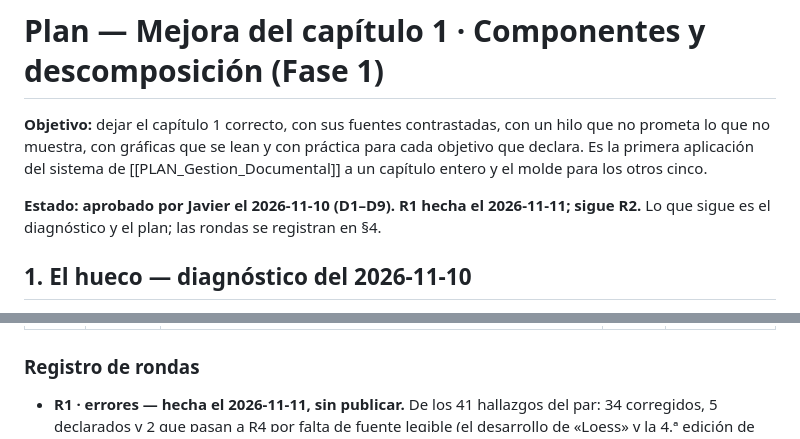
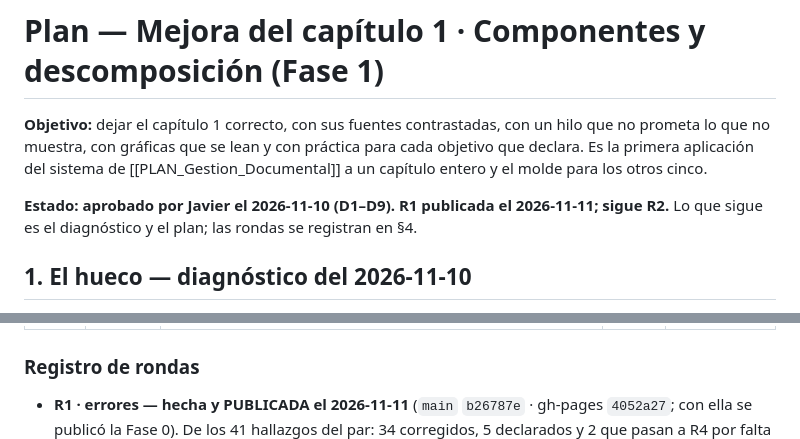
Before and after one commit to JotaMao1985/Series-de-Tiempo_Un_Bosque, a Markdown page: PLAN_Mejora_Cap1.md, 2 parts joined by grey strips. Rendered like a GitHub page.

```diff
--- a/PLAN_Mejora_Cap1.md
+++ b/PLAN_Mejora_Cap1.md
@@ -13,7 +13,7 @@ prometa lo que no muestra, con gráficas que se lean y con práctica para cada o
 declara. Es la primera aplicación del sistema de [[PLAN_Gestion_Documental]] a un capítulo entero
 y el molde para los otros cinco.
 
-**Estado: aprobado por Javier el 2026-11-10 (D1–D9). R1 hecha el 2026-11-11; sigue R2.** Lo que sigue es el diagnóstico y el plan;
+**Estado: aprobado por Javier el 2026-11-10 (D1–D9). R1 publicada el 2026-11-11; sigue R2.** Lo que sigue es el diagnóstico y el plan;
 las rondas se registran en §4.
 
 ## 1. El hueco — diagnóstico del 2026-11-10
@@ -121,7 +121,7 @@ Cada una lleva mi recomendación; las decide Javier.
 
 ### Registro de rondas
 
-- **R1 · errores — hecha el 2026-11-11, sin publicar.** De los 41 hallazgos del par: 34 corregidos, 5
+- **R1 · errores — hecha y PUBLICADA el 2026-11-11** (`main` `b26787e` · gh-pages `4052a27`; con ella se publicó la Fase 0). De los 41 hallazgos del par: 34 corregidos, 5
   declarados y 2 que pasan a R4 por falta de fuente legible (el desarrollo de «Loess» y la 4.ª edición de
   Shumway y Stoffer). Un verificador independiente encontró siete problemas en lo corregido, y el redactor
   un error que el diagnóstico no había visto (la normalización del M6); todos resueltos. Detalle y
```
Also changed, not shown: PLAN_Gestion_Documental.md (+2 -2 lines).
